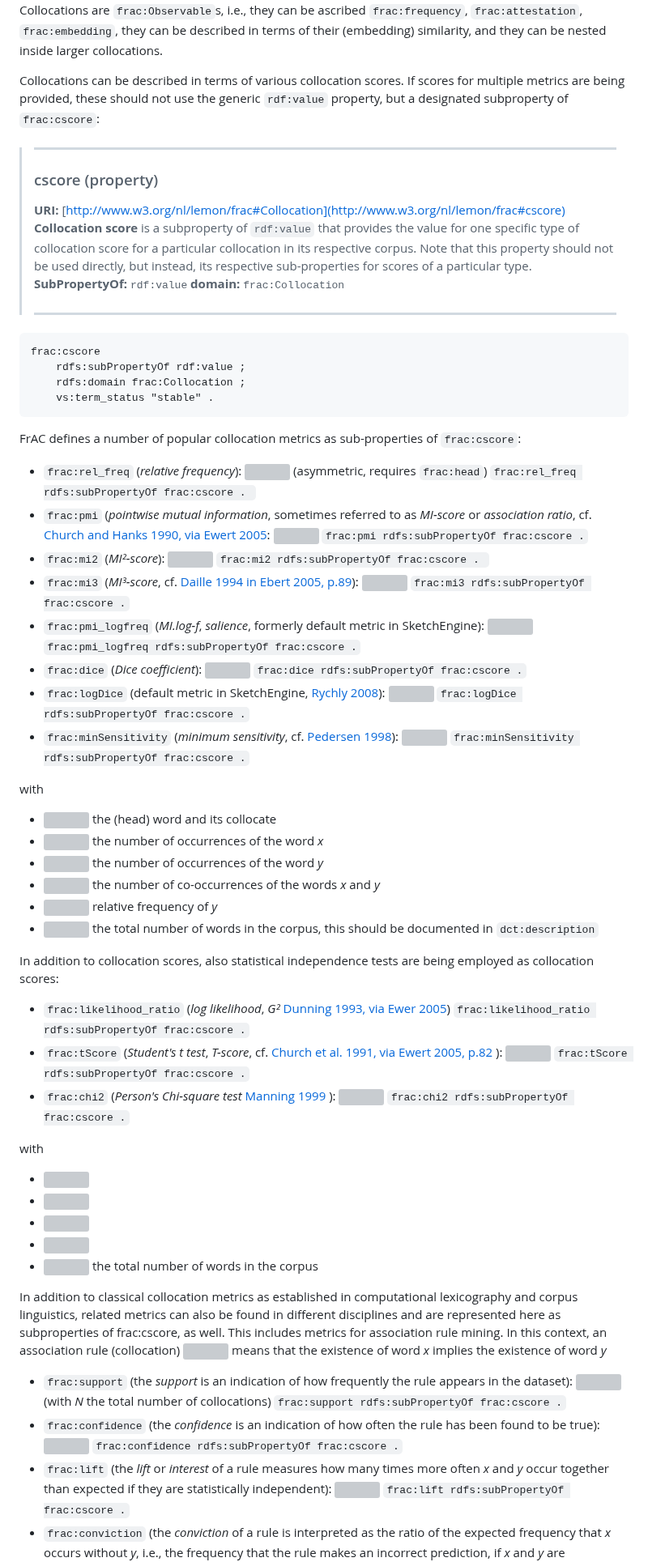
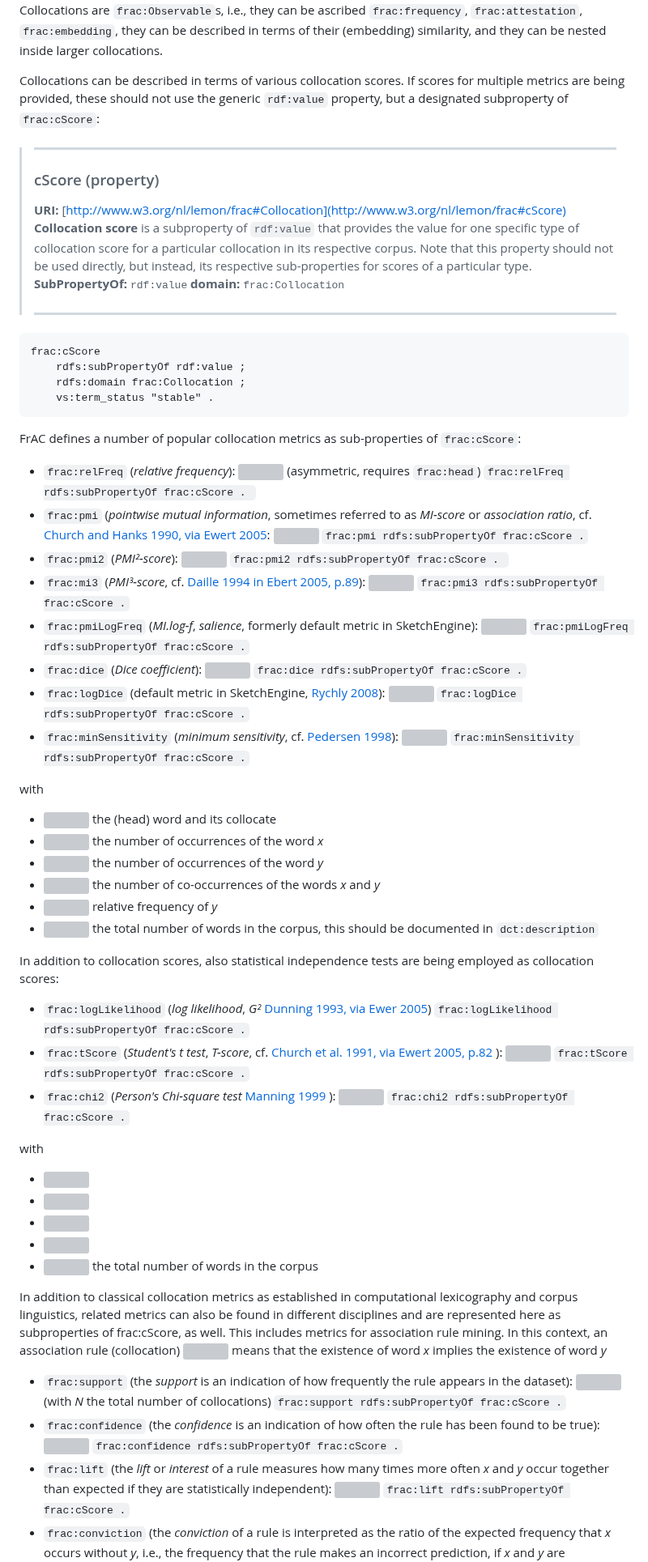
Before and after one commit to ontolex/frequency-attestation-corpus-information, a Markdown page: index.md, the part around one of its changes. Shown at 81% size. GitHub-like rendering; grey boxes are pictures that could not be loaded.

````diff
--- a/index.md
+++ b/index.md
@@ -892,13 +892,13 @@ By default, <tt>frac:Collocation</tt> is insensitive to word order. If a colloca
 
 Collocations are `frac:Observable`s, i.e., they can be ascribed `frac:frequency`, `frac:attestation`, `frac:embedding`, they can be described in terms of their (embedding) similarity, and they can be nested inside larger collocations.
 
-Collocations can be described in terms of various collocation scores. If scores for multiple metrics are being provided, these should not use the generic `rdf:value` property, but a designated subproperty of `frac:cscore`:
+Collocations can be described in terms of various collocation scores. If scores for multiple metrics are being provided, these should not use the generic `rdf:value` property, but a designated subproperty of `frac:cScore`:
 
 <div class="property">
 
 > ---
-> ### cscore (property)
-> **URI:** [http://www.w3.org/nl/lemon/frac#Collocation](http://www.w3.org/nl/lemon/frac#cscore)
+> ### cScore (property)
+> **URI:** [http://www.w3.org/nl/lemon/frac#Collocation](http://www.w3.org/nl/lemon/frac#cScore)
 > **Collocation score** is a subproperty of `rdf:value` that provides the value for one specific type of collocation score for a particular collocation in its respective corpus. Note that this property should not be used directly, but instead, its respective sub-properties for scores of a particular type.
 > **SubPropertyOf:** <tt>rdf:value</tt>
 > **domain:** <tt>frac:Collocation</tt>
@@ -907,30 +907,30 @@ Collocations can be described in terms of various collocation scores. If scores
 </div>
 
 ```
-frac:cscore
+frac:cScore
     rdfs:subPropertyOf rdf:value ;
     rdfs:domain frac:Collocation ;
     vs:term_status "stable" .
 ```
 
-FrAC defines a number of popular collocation metrics as sub-properties of `frac:cscore`:
-
-- `frac:rel_freq` (*relative frequency*): <img src="https://render.githubusercontent.com/render/math?math=RF(x,y|x) = \frac{f_{xy}}{f_x} (= R_x)"> (asymmetric, requires `frac:head`)
-    ```frac:rel_freq rdfs:subPropertyOf frac:cscore . ```
+FrAC defines a number of popular collocation metrics as sub-properties of `frac:cScore`:
+
+- `frac:relFreq` (*relative frequency*): <img src="https://render.githubusercontent.com/render/math?math=RF(x,y|x) = \frac{f_{xy}}{f_x} (= R_x)"> (asymmetric, requires `frac:head`)
+    ```frac:relFreq rdfs:subPropertyOf frac:cScore . ```
 - `frac:pmi` (*pointwise mutual information*, sometimes referred to as *MI-score* or *association ratio*, cf. [Church and Hanks 1990, via Ewert 2005](https://elib.uni-stuttgart.de/bitstream/11682/2573/1/Evert2005phd.pdf): <img src="https://render.githubusercontent.com/render/math?math=PMI(x,y)=log_2 \frac{f_{xy} N}{f_x f_y}">
-    ```frac:pmi rdfs:subPropertyOf frac:cscore .```
-- `frac:mi2` (*MI²-score*): <img src="https://render.githubusercontent.com/render/math?math=MI^2(x,y)=log_2 \frac{f_{xy}^2 N}{f_x f_y}">
-    ```frac:mi2 rdfs:subPropertyOf frac:cscore . ```
-- `frac:mi3` (*MI³-score*, cf. [Daille 1994 in Ebert 2005, p.89](https://elib.uni-stuttgart.de/bitstream/11682/2573/1/Evert2005phd.pdf)): <img src="https://render.githubusercontent.com/render/math?math=MI^3(x,y)=log_2 \frac{f_{xy}^3 N}{f_x f_y}">
-    ```frac:mi3 rdfs:subPropertyOf frac:cscore .```
-- `frac:pmi_logfreq` (*MI.log-f*, *salience*, formerly default metric in SketchEngine): <img src="https://render.githubusercontent.com/render/math?math=MI.log-f(x,y)=log_2 \frac{f_{xy} N}{f_x f_y} \times log f_{xy}">
-    ```frac:pmi_logfreq rdfs:subPropertyOf frac:cscore .```
+    ```frac:pmi rdfs:subPropertyOf frac:cScore .```
+- `frac:pmi2` (*PMI²-score*): <img src="https://render.githubusercontent.com/render/math?math=PMI^2(x,y)=log_2 \frac{f_{xy}^2 N}{f_x f_y}">
+    ```frac:pmi2 rdfs:subPropertyOf frac:cScore . ```
+- `frac:mi3` (*PMI³-score*, cf. [Daille 1994 in Ebert 2005, p.89](https://elib.uni-stuttgart.de/bitstream/11682/2573/1/Evert2005phd.pdf)): <img src="https://render.githubusercontent.com/render/math?math=PMI^3(x,y)=log_2 \frac{f_{xy}^3 N}{f_x f_y}">
+    ```frac:pmi3 rdfs:subPropertyOf frac:cScore .```
+- `frac:pmiLogFreq` (*MI.log-f*, *salience*, formerly default metric in SketchEngine): <img src="https://render.githubusercontent.com/render/math?math=MI.log-f(x,y)=log_2 \frac{f_{xy} N}{f_x f_y} \times log f_{xy}">
+    ```frac:pmiLogFreq rdfs:subPropertyOf frac:cScore .```
 - `frac:dice` (*Dice coefficient*): <img src="https://render.githubusercontent.com/render/math?math=Dice(x,y)=\frac{2 f_{xy}}{f_x %2B f_y}">
-    ```frac:dice rdfs:subPropertyOf frac:cscore .```
+    ```frac:dice rdfs:subPropertyOf frac:cScore .```
 - `frac:logDice` (default metric in SketchEngine, [Rychly 2008](https://www.sketchengine.eu/wp-content/uploads/2015/03/Lexicographer-Friendly_2008.pdf)): <img src="https://render.githubusercontent.com/render/math?math=LogDice(x,y)=14 %2B log_2 Dice(x,y)">
-    ```frac:logDice rdfs:subPropertyOf frac:cscore .```
+    ```frac:logDice rdfs:subPropertyOf frac:cScore .```
 - `frac:minSensitivity` (*minimum sensitivity*, cf. [Pedersen 1998](https://www.sketchengine.eu/wp-content/uploads/ske-statistics.pdf)): <img src="https://render.githubusercontent.com/render/math?math=MS(x,y)=min(R_x,R_y)">
-    ```frac:minSensitivity rdfs:subPropertyOf frac:cscore .```
+    ```frac:minSensitivity rdfs:subPropertyOf frac:cScore .```
 
 with
 
@@ -943,12 +943,12 @@ with
 
 In addition to collocation scores, also statistical independence tests are being employed as collocation scores:
 
-- `frac:likelihood_ratio` (*log likelihood*, *G²* [Dunning 1993, via Ewer 2005](https://elib.uni-stuttgart.de/bitstream/11682/2573/1/Evert2005phd.pdf))
-    ```frac:likelihood_ratio rdfs:subPropertyOf frac:cscore .```
+- `frac:logLikelihood` (*log likelihood*, *G²* [Dunning 1993, via Ewer 2005](https://elib.uni-stuttgart.de/bitstream/11682/2573/1/Evert2005phd.pdf))
+    ```frac:logLikelihood rdfs:subPropertyOf frac:cScore .```
 - `frac:tScore` (*Student's t test*, *T-score*, cf. [Church et al. 1991, via Ewert 2005, p.82](https://elib.uni-stuttgart.de/bitstream/11682/2573/1/Evert2005phd.pdf) ): <img src="https://render.githubusercontent.com/render/math?math=T(x,y)=\frac{f_{xy}-\frac{(f_x f_y)}{N}}{\sqrt{f_{xy}}}">
-    ```frac:tScore rdfs:subPropertyOf frac:cscore .```
+    ```frac:tScore rdfs:subPropertyOf frac:cScore .```
 - `frac:chi2` (*Person's Chi-square test* [Manning 1999](https://nlp.stanford.edu/fsnlp/) ): <img src="https://render.githubusercontent.com/render/math?math=\chi^2(x,y)=\frac{N(O_{11}O_{22}-O_{12}O_{21})^2}{(O_{11} %2B O_{12})(O_{11} %2B O_{21})(O_{12} %2B O_{22})(O_{21} %2B O_{22})}">
-    ```frac:chi2 rdfs:subPropertyOf frac:cscore .```
+    ```frac:chi2 rdfs:subPropertyOf frac:cScore .```
 
 with
 - <img src="https://render.githubusercontent.com/render/math?math=O_{11}=f_{xy}">
@@ -957,12 +957,12 @@ with
 - <img src="https://render.githubusercontent.com/render/math?math=O_{22}=N - f_{x} - f_{y} %2B 2f_{xy}">
 - <img src="https://render.githubusercontent.com/render/math?math=N"> the total number of words in the corpus
 
-In addition to classical collocation metrics as established in computational lexicography and corpus linguistics, related metrics can also be found in different disciplines and are represented here as subproperties of frac:cscore, as well. This includes metrics for association rule mining. In this context, an association  rule (collocation) <img src="https://render.githubusercontent.com/render/math?math=x \rightarrow y"> means that the existence of word *x* implies the existence of word *y*
+In addition to classical collocation metrics as established in computational lexicography and corpus linguistics, related metrics can also be found in different disciplines and are represented here as subproperties of frac:cScore, as well. This includes metrics for association rule mining. In this context, an association  rule (collocation) <img src="https://render.githubusercontent.com/render/math?math=x \rightarrow y"> means that the existence of word *x* implies the existence of word *y*
 
 - `frac:support` (the *support* is an indication of how frequently the rule appears in the dataset): <img src="https://render.githubusercontent.com/render/math?math=support(x \rightarrow y) = \frac{f_{xy}}{N}"> (with *N* the total number of collocations)
-    ```frac:support rdfs:subPropertyOf frac:cscore .```
+    ```frac:support rdfs:subPropertyOf frac:cScore .```
 - `frac:confidence` (the *confidence* is an indication of how often the rule has been found to be true): <img src="https://render.githubusercontent.com/render/math?math=confidence(x \rightarrow y) = \frac{f_{xy}}{f_{x}}">
-    ```frac:confidence rdfs:subPropertyOf frac:cscore .```
+    ```frac:confidence rdfs:subPropertyOf frac:cScore .```
 - `frac:lift` (the *lift* or *interest* of a rule measures how many times more often *x* and *y* occur together than expected if they are statistically independent): <img src="https://render.githubusercontent.com/render/math?math=lift(x \rightarrow y) = \frac{f_{xy}}{f_{x}f_{y}}">
-    ```frac:lift rdfs:subPropertyOf frac:cscore .```
+    ```frac:lift rdfs:subPropertyOf frac:cScore .```
 - `frac:conviction` (the *conviction* of a rule is interpreted as the ratio of the expected frequency that *x* occurs without *y*, i.e., the frequency that the rule makes an incorrect prediction, if *x* and *y* are independent divided by the observed frequency of incorrect predictions): <img src="https://render.githubusercontent.com/render/math?math=conviction(x \rightarrow y) = \frac{(1 - f_{y})f_{x}}{f_{x} - f_{xy}}">
````
Also changed, not shown: other parts of index.md (+4 -4 lines).
